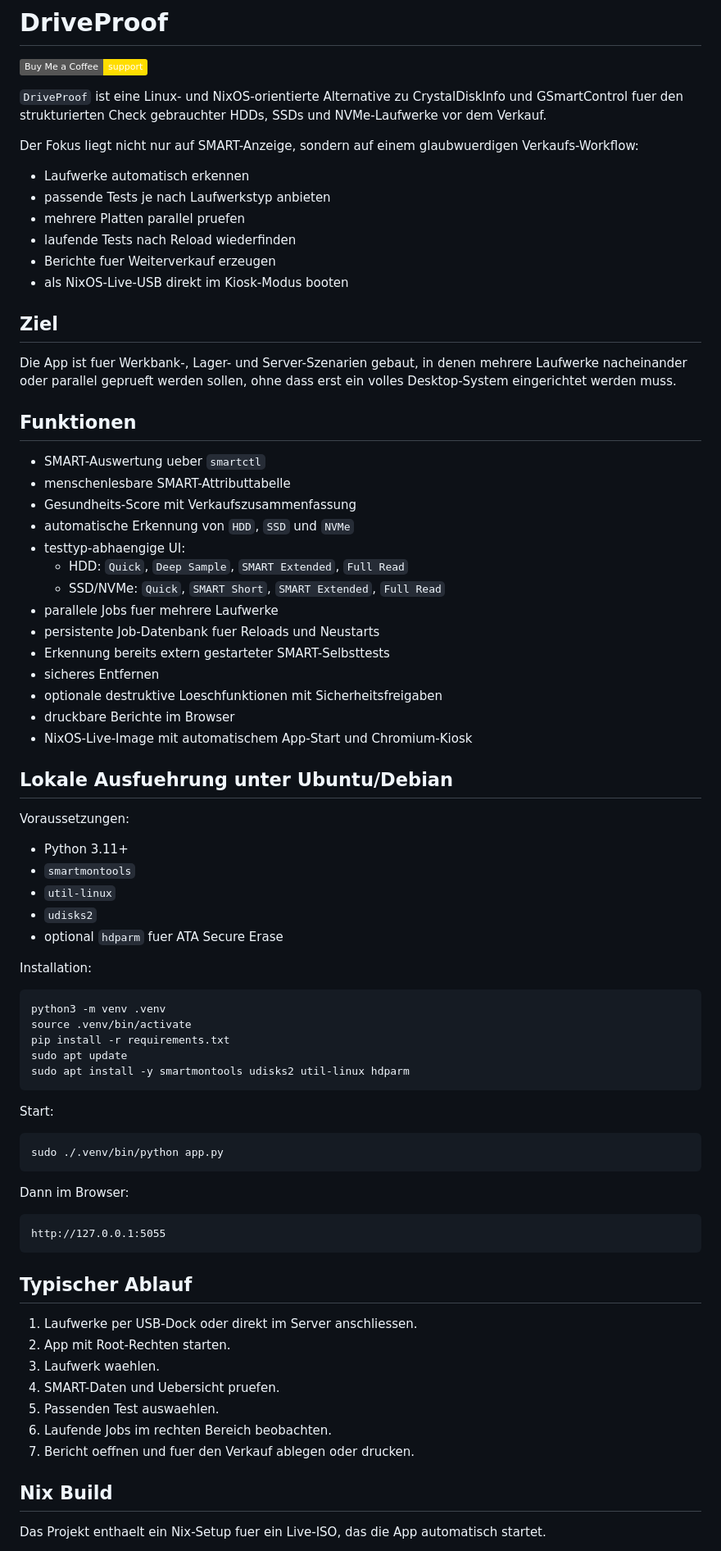
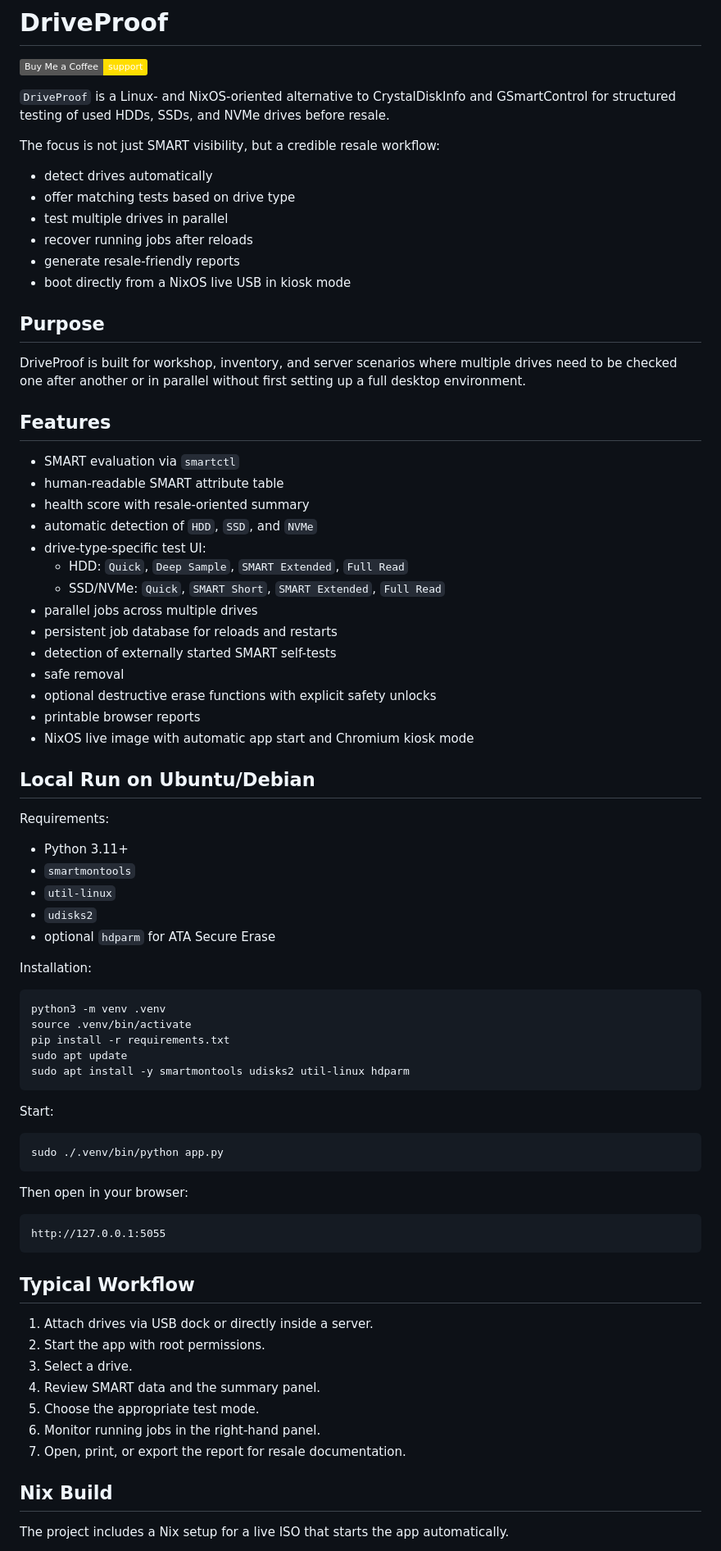
Before and after one commit to joreichhardt/driveproof, a Markdown page: README.md, the part around one of its changes. Shown at 82% size. Rendered like a GitHub page; badges without logos.

````diff
--- a/README.md
+++ b/README.md
@@ -2,45 +2,47 @@
 
 [![Buy Me a Coffee](https://img.shields.io/badge/Buy%20Me%20a%20Coffee-support-ffdd00?logo=buymeacoffee&logoColor=000000)](https://buymeacoffee.com/joreichhardt)
 
-`DriveProof` ist eine Linux- und NixOS-orientierte Alternative zu CrystalDiskInfo und GSmartControl fuer den strukturierten Check gebrauchter HDDs, SSDs und NVMe-Laufwerke vor dem Verkauf.
+`DriveProof` is a Linux- and NixOS-oriented alternative to CrystalDiskInfo and GSmartControl for structured testing of used HDDs, SSDs, and NVMe drives before resale.
 
-Der Fokus liegt nicht nur auf SMART-Anzeige, sondern auf einem glaubwuerdigen Verkaufs-Workflow:
-- Laufwerke automatisch erkennen
-- passende Tests je nach Laufwerkstyp anbieten
-- mehrere Platten parallel pruefen
-- laufende Tests nach Reload wiederfinden
-- Berichte fuer Weiterverkauf erzeugen
-- als NixOS-Live-USB direkt im Kiosk-Modus booten
+The focus is not just SMART visibility, but a credible resale workflow:
+- detect drives automatically
+- offer matching tests based on drive type
+- test multiple drives in parallel
+- recover running jobs after reloads
+- generate resale-friendly reports
+- boot directly from a NixOS live USB in kiosk mode
 
-## Ziel
+## Purpose
 
-Die App ist fuer Werkbank-, Lager- und Server-Szenarien gebaut, in denen mehrere Laufwerke nacheinander oder parallel geprueft werden sollen, ohne dass erst ein volles Desktop-System eingerichtet werden muss.
+DriveProof is built for workshop, inventory, and server scenarios where multiple
+drives need to be checked one after another or in parallel without first setting
+up a full desktop environment.
 
-## Funktionen
+## Features
 
-- SMART-Auswertung ueber `smartctl`
-- menschenlesbare SMART-Attributtabelle
-- Gesundheits-Score mit Verkaufszusammenfassung
-- automatische Erkennung von `HDD`, `SSD` und `NVMe`
-- testtyp-abhaengige UI:
+- SMART evaluation via `smartctl`
+- human-readable SMART attribute table
+- health score with resale-oriented summary
+- automatic detection of `HDD`, `SSD`, and `NVMe`
+- drive-type-specific test UI:
   - HDD: `Quick`, `Deep Sample`, `SMART Extended`, `Full Read`
   - SSD/NVMe: `Quick`, `SMART Short`, `SMART Extended`, `Full Read`
-- parallele Jobs fuer mehrere Laufwerke
-- persistente Job-Datenbank fuer Reloads und Neustarts
-- Erkennung bereits extern gestarteter SMART-Selbsttests
-- sicheres Entfernen
-- optionale destruktive Loeschfunktionen mit Sicherheitsfreigaben
-- druckbare Berichte im Browser
-- NixOS-Live-Image mit automatischem App-Start und Chromium-Kiosk
+- parallel jobs across multiple drives
+- persistent job database for reloads and restarts
+- detection of externally started SMART self-tests
+- safe removal
+- optional destructive erase functions with explicit safety unlocks
+- printable browser reports
+- NixOS live image with automatic app start and Chromium kiosk mode
 
-## Lokale Ausfuehrung unter Ubuntu/Debian
+## Local Run on Ubuntu/Debian
 
-Voraussetzungen:
+Requirements:
 - Python 3.11+
 - `smartmontools`
 - `util-linux`
 - `udisks2`
-- optional `hdparm` fuer ATA Secure Erase
+- optional `hdparm` for ATA Secure Erase
 
 Installation:
 
@@ -58,23 +60,23 @@ Start:
 sudo ./.venv/bin/python app.py
 ```
 
-Dann im Browser:
+Then open in your browser:
 
 ```text
 http://127.0.0.1:5055
 ```
 
-## Typischer Ablauf
+## Typical Workflow
 
-1. Laufwerke per USB-Dock oder direkt im Server anschliessen.
-2. App mit Root-Rechten starten.
-3. Laufwerk waehlen.
-4. SMART-Daten und Uebersicht pruefen.
-5. Passenden Test auswaehlen.
-6. Laufende Jobs im rechten Bereich beobachten.
-7. Bericht oeffnen und fuer den Verkauf ablegen oder drucken.
+1. Attach drives via USB dock or directly inside a server.
+2. Start the app with root permissions.
+3. Select a drive.
+4. Review SMART data and the summary panel.
+5. Choose the appropriate test mode.
+6. Monitor running jobs in the right-hand panel.
+7. Open, print, or export the report for resale documentation.
 
 ## Nix Build
 
-Das Projekt enthaelt ein Nix-Setup fuer ein Live-ISO, das die App automatisch startet.
+The project includes a Nix setup for a live ISO that starts the app automatically.
 
````
Also changed, not shown: other parts of README.md (+44 -37 lines).
